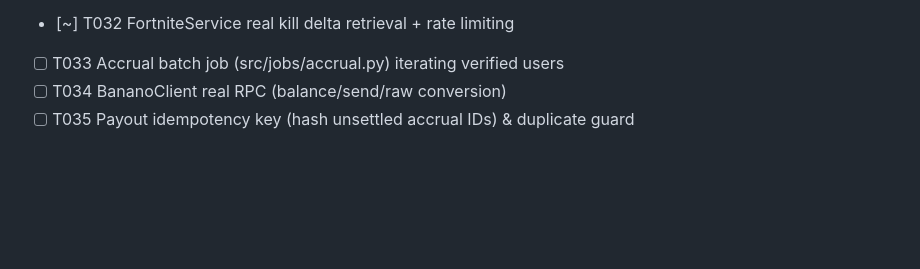
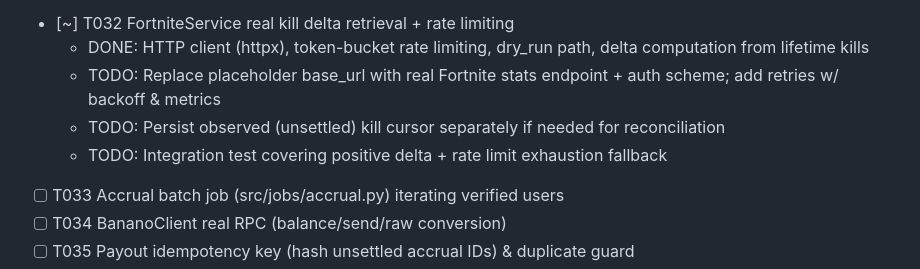
Before and after one commit to mconstant/pay2slay2, a Markdown page: specs/001-pay2slay-faucet/tasks.md, the part around the change. Drawn GitHub-style; blank space fills up the shorter version.

Commit message:
Add tasks for FortniteService and BananoClient implementation details

```diff
--- a/specs/001-pay2slay-faucet/tasks.md
+++ b/specs/001-pay2slay-faucet/tasks.md
@@ -55,6 +55,10 @@ Legend: [ ] pending, [x] done, [~] partial/stub.
 - [ ] T030 AdminAudit model + migration + persistence utilities
 - [ ] T031 Verification refresh background job (src/jobs/verification_refresh.py)
 - [~] T032 FortniteService real kill delta retrieval + rate limiting
+	- DONE: HTTP client (httpx), token-bucket rate limiting, dry_run path, delta computation from lifetime kills
+	- TODO: Replace placeholder base_url with real Fortnite stats endpoint + auth scheme; add retries w/ backoff & metrics
+	- TODO: Persist observed (unsettled) kill cursor separately if needed for reconciliation
+	- TODO: Integration test covering positive delta + rate limit exhaustion fallback
 - [ ] T033 Accrual batch job (src/jobs/accrual.py) iterating verified users
 - [ ] T034 BananoClient real RPC (balance/send/raw conversion)
 - [ ] T035 Payout idempotency key (hash unsettled accrual IDs) & duplicate guard
```
